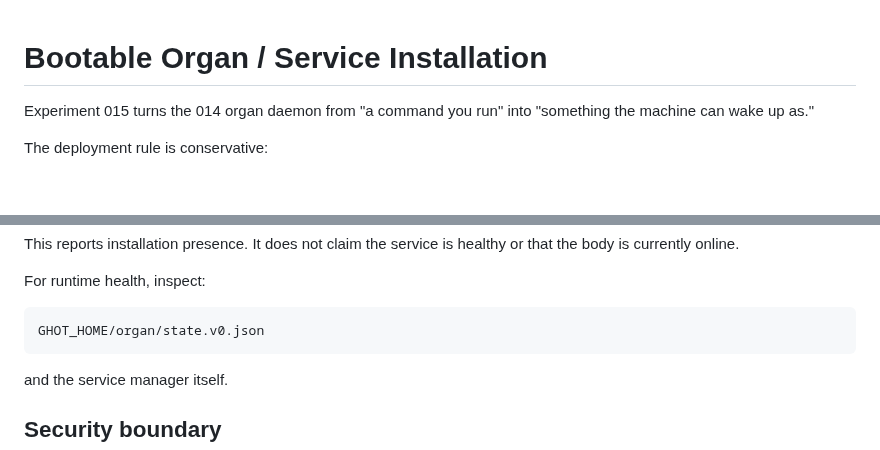
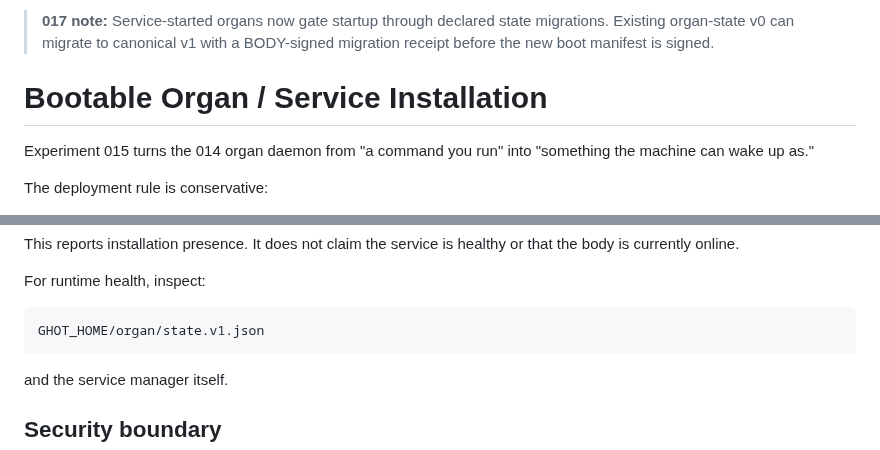
Before and after one commit to the-static-collective/GHoT, a Markdown page: docs/BOOTABLE-ORGAN.md, 2 parts joined by grey strips. Rendered like a GitHub page; blank space fills up the shorter version.

Commit message:
Update bootable organ docs for migration gate

````diff
--- a/docs/BOOTABLE-ORGAN.md
+++ b/docs/BOOTABLE-ORGAN.md
@@ -1,3 +1,5 @@
+> **017 note:** Service-started organs now gate startup through declared state migrations. Existing organ-state v0 can migrate to canonical v1 with a BODY-signed migration receipt before the new boot manifest is signed.
+
 # Bootable Organ / Service Installation
 
 Experiment 015 turns the 014 organ daemon from "a command you run" into
@@ -237,7 +239,7 @@ that the body is currently online.
 For runtime health, inspect:
 
 ```text
-GHOT_HOME/organ/state.v0.json
+GHOT_HOME/organ/state.v1.json
 ```
 
 and the service manager itself.
````
